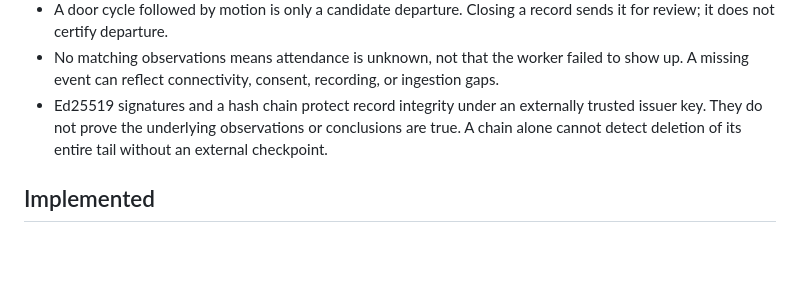
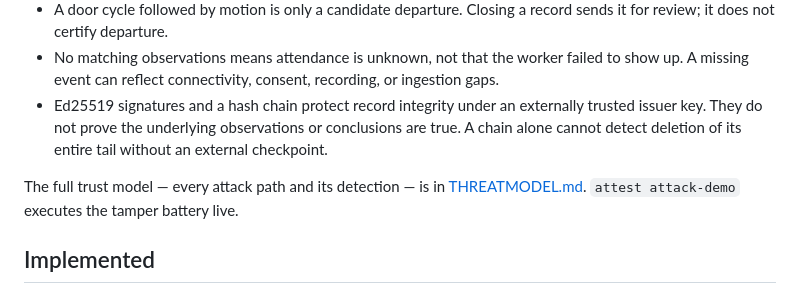
Before and after one commit to josepha-mayo/attest, a Markdown page: README.md, the part around the change. Rendered like a GitHub page; blank space fills up the shorter version.

```diff
--- a/README.md
+++ b/README.md
@@ -15,6 +15,8 @@ Built for the Amazon Developer Hackathon (Ring track; AWS Builder + Open Source
 - A door cycle followed by motion is only a candidate departure. Closing a record sends it for review; it does not certify departure.
 - No matching observations means attendance is unknown, not that the worker failed to show up. A missing event can reflect connectivity, consent, recording, or ingestion gaps.
 - Ed25519 signatures and a hash chain protect record integrity under an externally trusted issuer key. They do not prove the underlying observations or conclusions are true. A chain alone cannot detect deletion of its entire tail without an external checkpoint.
+
+The full trust model — every attack path and its detection — is in [THREATMODEL.md](THREATMODEL.md). `attest attack-demo` executes the tamper battery live.
 
 ## Implemented
 
```
Also changed, not shown: AGENTS.md (+1 -1 lines), THREATMODEL.md (added, +127 -0 lines).
